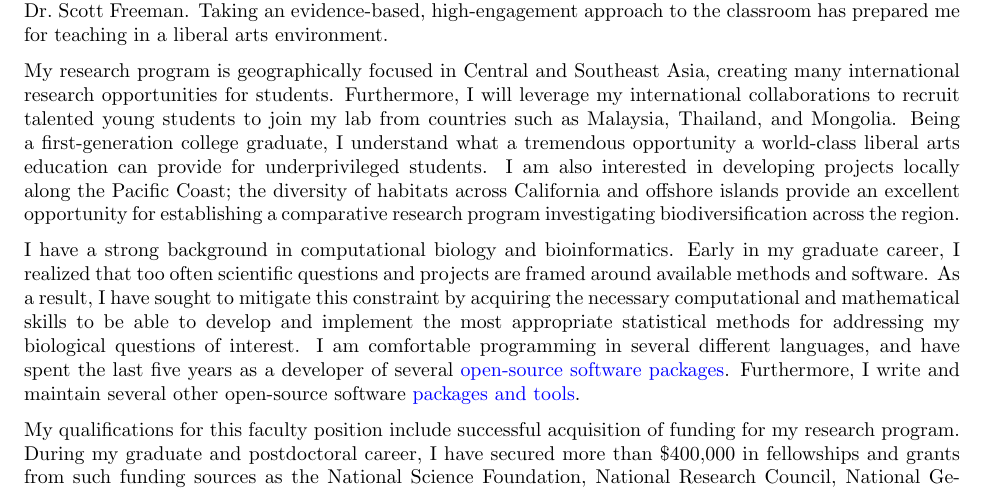
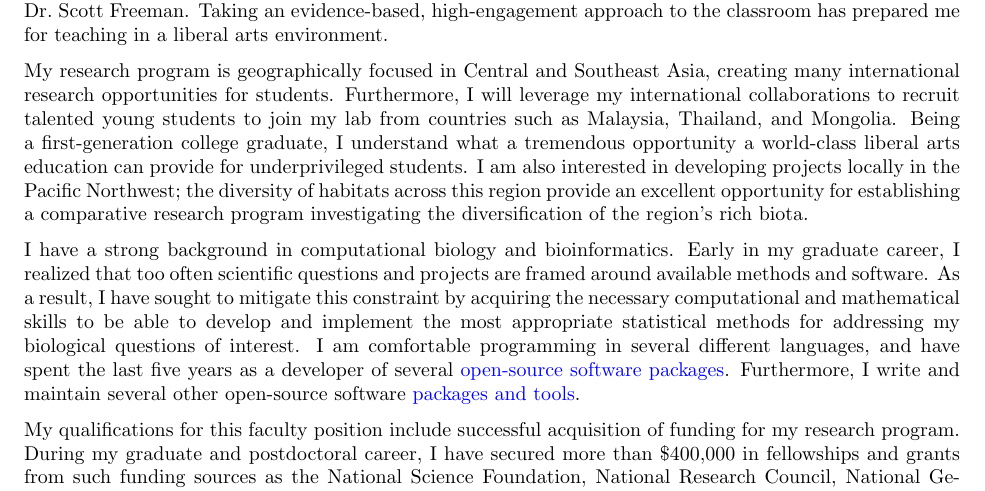
Before and after one commit to joaks1/cover-letter-jro, a LaTeX letter (cover-letter-jro.tex): part of page 1 of 2, cut so that both start at the same text. Compiled offline with pdfLaTeX.

Commit message:
Tailoring for Puget sound.

```diff
--- a/cover-letter-jro.tex
+++ b/cover-letter-jro.tex
@@ -105,10 +105,10 @@ Thailand, and Mongolia.
 Being a first-generation college graduate, I understand what a tremendous
 opportunity a world-class liberal arts education can provide for
 underprivileged students.
-I am also interested in developing projects locally along the Pacific Coast;
-the diversity of habitats across California and offshore islands provide an
-excellent opportunity for establishing a comparative research program
-investigating biodiversification across the region.
+I am also interested in developing projects locally in the Pacific Northwest;
+the diversity of habitats across this region provide an excellent opportunity
+for establishing a comparative research program investigating the
+diversification of the region's rich biota.
 % Such work would create many local projects for undergraduate students to
 % complement international opportunities.
 % I would love the opportunity to foster and grow the herpetology collection
```
